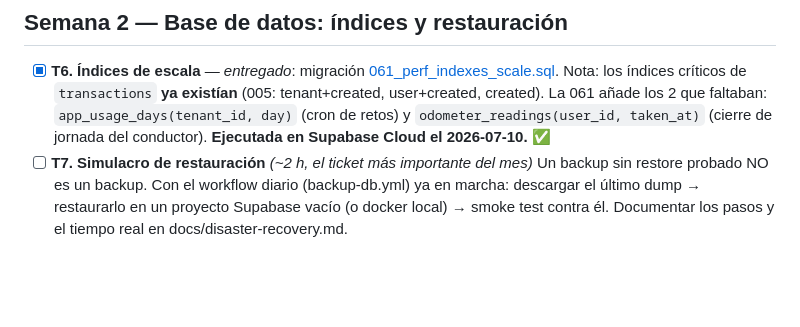
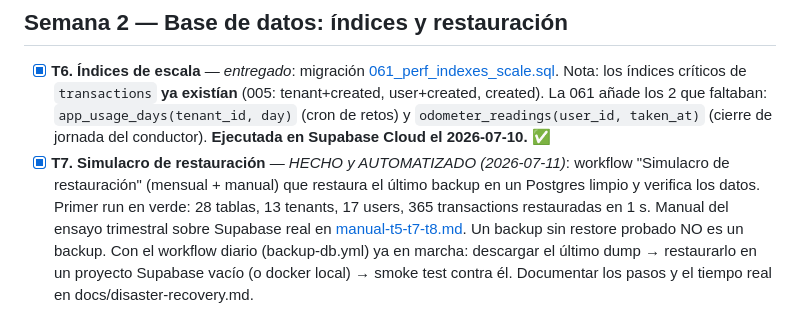
Before and after one commit to TaxiCountUser/Didac, a Markdown page: docs/plan-produccion/mes-1-tickets.md, the part around the change. Drawn GitHub-style; blank space fills up the shorter version.

Commit message:
docs(produccion): T7 verificado en verde (backup restaurado: 28 tablas, 365 tx, 1s)
Co-Authored-By: Claude Fable 5 <noreply@anthropic.com>

```diff
--- a/docs/plan-produccion/mes-1-tickets.md
+++ b/docs/plan-produccion/mes-1-tickets.md
@@ -38,7 +38,7 @@
   `app_usage_days(tenant_id, day)` (cron de retos) y
   `odometer_readings(user_id, taken_at)` (cierre de jornada del conductor).
   **Ejecutada en Supabase Cloud el 2026-07-10.** ✅
-- [ ] **T7. Simulacro de restauración** *(~2 h, el ticket más importante del mes)*
+- [x] **T7. Simulacro de restauración** — *HECHO y AUTOMATIZADO (2026-07-11)*: workflow "Simulacro de restauración" (mensual + manual) que restaura el último backup en un Postgres limpio y verifica los datos. Primer run en verde: 28 tablas, 13 tenants, 17 users, 365 transactions restauradas en 1 s. Manual del ensayo trimestral sobre Supabase real en [manual-t5-t7-t8.md](manual-t5-t7-t8.md).
   Un backup sin restore probado NO es un backup. Con el workflow diario
   (backup-db.yml) ya en marcha: descargar el último dump → restaurarlo en un
   proyecto Supabase vacío (o docker local) → smoke test contra él. Documentar
```
